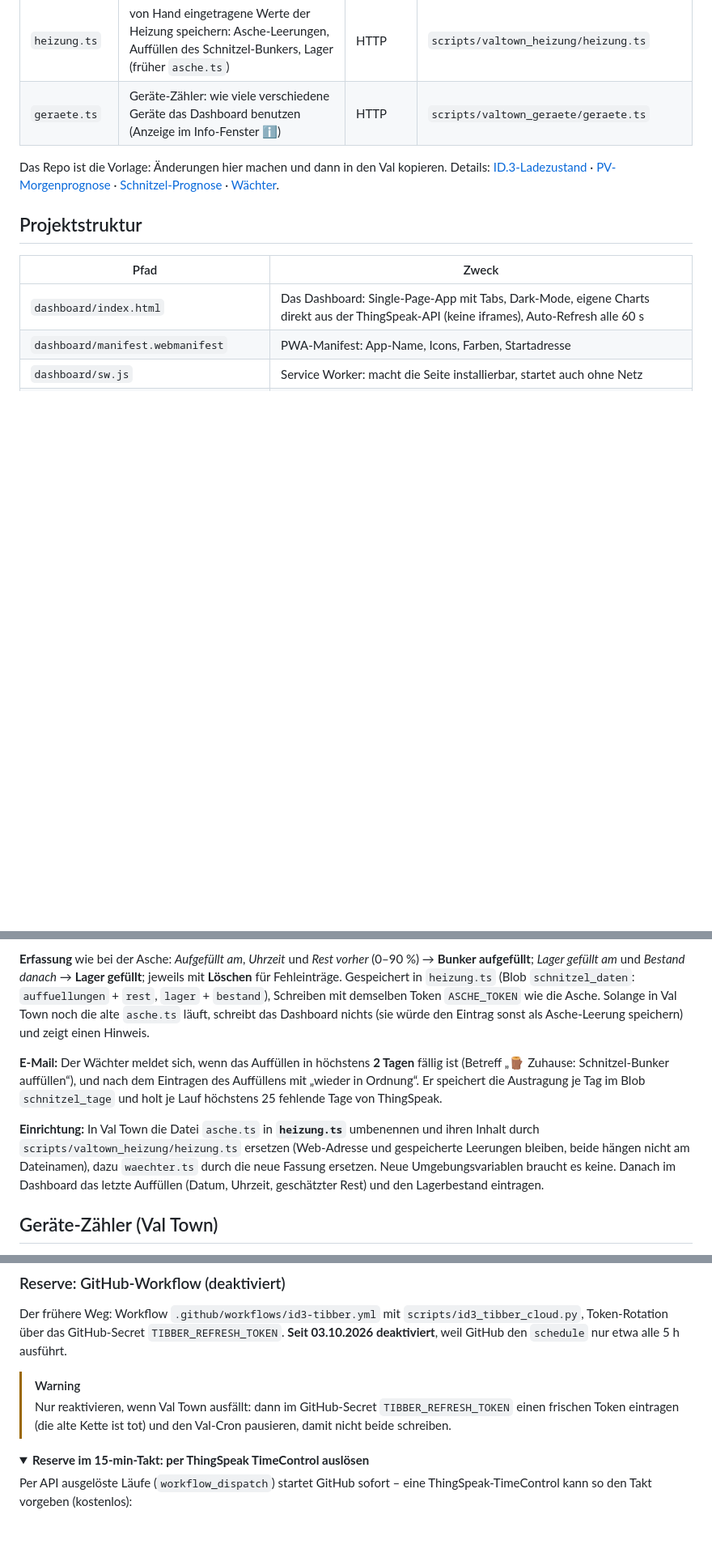
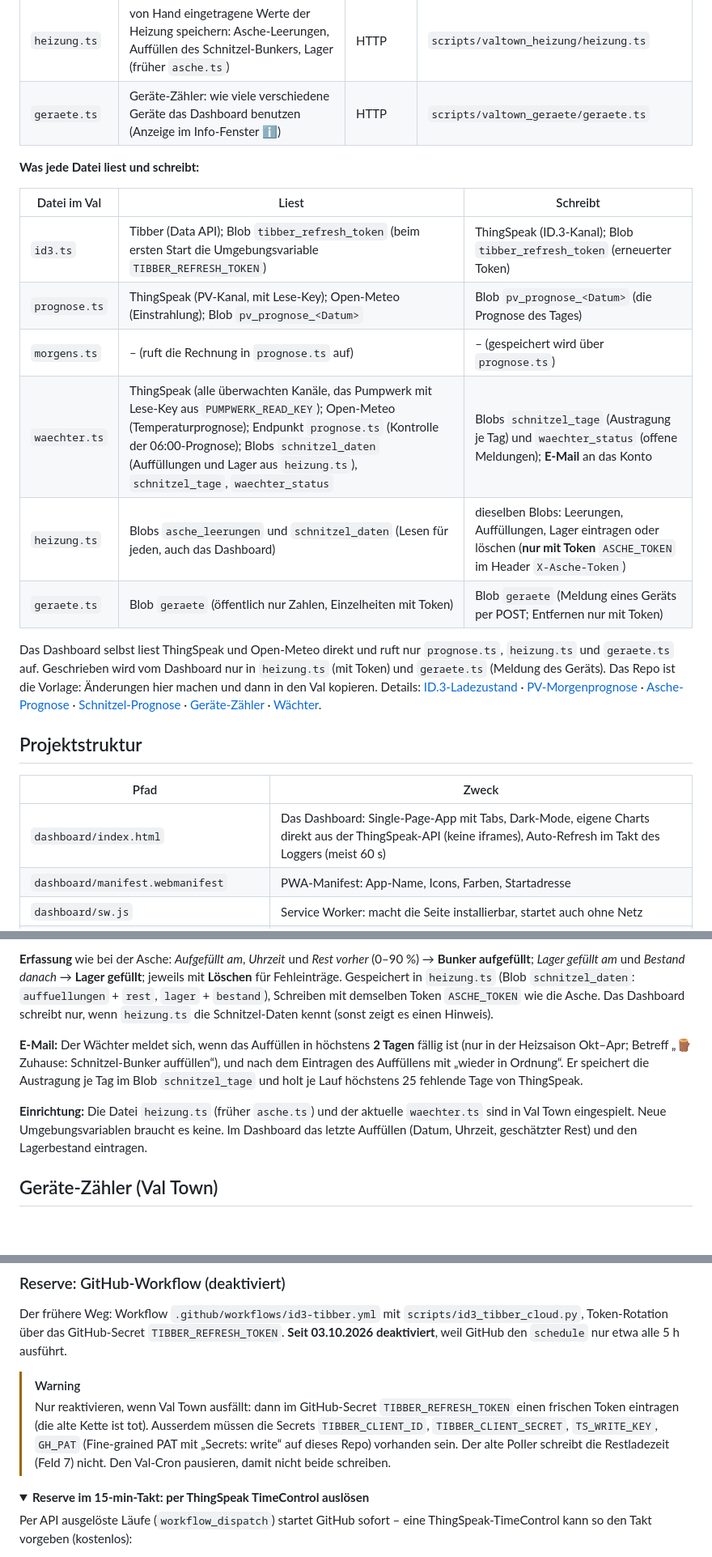
Before and after one commit to GrosjHOME/StefansHomeDashboard, a Markdown page: README.md, 3 parts joined by grey strips. Shown at 81% size. Drawn GitHub-style; folded sections open; blank space fills up the shorter version.

```diff
--- a/README.md
+++ b/README.md
@@ -63,15 +64,28 @@ Blob-Speicher teilen sie sich, mit getrennten Schlüsseln.
 | `heizung.ts` | von Hand eingetragene Werte der Heizung speichern: Asche-Leerungen, Auffüllen des Schnitzel-Bunkers, Lager (früher `asche.ts`) | HTTP | `scripts/valtown_heizung/heizung.ts` |
 | `geraete.ts` | Geräte-Zähler: wie viele verschiedene Geräte das Dashboard benutzen (Anzeige im Info-Fenster ℹ️) | HTTP | `scripts/valtown_geraete/geraete.ts` |
 
+**Was jede Datei liest und schreibt:**
+
+| Datei im Val | Liest | Schreibt |
+|---|---|---|
+| `id3.ts` | Tibber (Data API); Blob `tibber_refresh_token` (beim ersten Start die Umgebungsvariable `TIBBER_REFRESH_TOKEN`) | ThingSpeak (ID.3-Kanal); Blob `tibber_refresh_token` (erneuerter Token) |
+| `prognose.ts` | ThingSpeak (PV-Kanal, mit Lese-Key); Open-Meteo (Einstrahlung); Blob `pv_prognose_<Datum>` | Blob `pv_prognose_<Datum>` (die Prognose des Tages) |
+| `morgens.ts` | – (ruft die Rechnung in `prognose.ts` auf) | – (gespeichert wird über `prognose.ts`) |
+| `waechter.ts` | ThingSpeak (alle überwachten Kanäle, das Pumpwerk mit Lese-Key aus `PUMPWERK_READ_KEY`); Open-Meteo (Temperaturprognose); Endpunkt `prognose.ts` (Kontrolle der 06:00-Prognose); Blobs `schnitzel_daten` (Auffüllungen und Lager aus `heizung.ts`), `schnitzel_tage`, `waechter_status` | Blobs `schnitzel_tage` (Austragung je Tag) und `waechter_status` (offene Meldungen); **E-Mail** an das Konto |
+| `heizung.ts` | Blobs `asche_leerungen` und `schnitzel_daten` (Lesen für jeden, auch das Dashboard) | dieselben Blobs: Leerungen, Auffüllungen, Lager eintragen oder löschen (**nur mit Token** `ASCHE_TOKEN` im Header `X-Asche-Token`) |
+| `geraete.ts` | Blob `geraete` (öffentlich nur Zahlen, Einzelheiten mit Token) | Blob `geraete` (Meldung eines Geräts per POST; Entfernen nur mit Token) |
+
+Das Dashboard selbst liest ThingSpeak und Open-Meteo direkt und ruft nur `prognose.ts`, `heizung.ts` und `geraete.ts` auf.
+Geschrieben wird vom Dashboard nur in `heizung.ts` (mit Token) und `geraete.ts` (Meldung des Geräts).
 Das Repo ist die Vorlage: Änderungen hier machen und dann in den Val kopieren.
 Details: [ID.3-Ladezustand](#id3-ladezustand-tibber-poller) ·
-[PV-Morgenprognose](#pv-morgenprognose-val-town) · [Schnitzel-Prognose](#schnitzel-prognose-val-town) · [Wächter](#wächter-val-town).
+[PV-Morgenprognose](#pv-morgenprognose-val-town) · [Asche-Prognose](#asche-prognose-val-town) · [Schnitzel-Prognose](#schnitzel-prognose-val-town) · [Geräte-Zähler](#geräte-zähler-val-town) · [Wächter](#wächter-val-town).
 
 ## Projektstruktur
 
 | Pfad | Zweck |
 |---|---|
-| `dashboard/index.html` | Das Dashboard: Single-Page-App mit Tabs, Dark-Mode, eigene Charts direkt aus der ThingSpeak-API (keine iframes), Auto-Refresh alle 60 s |
+| `dashboard/index.html` | Das Dashboard: Single-Page-App mit Tabs, Dark-Mode, eigene Charts direkt aus der ThingSpeak-API (keine iframes), Auto-Refresh im Takt des Loggers (meist 60 s) |
 | `dashboard/manifest.webmanifest` | PWA-Manifest: App-Name, Icons, Farben, Startadresse |
 | `dashboard/sw.js` | Service Worker: macht die Seite installierbar, startet auch ohne Netz |
 | `dashboard/icons/` | App-Icons (SVG-Quellen + PNGs 192/512, randlos für Android, Apple-Icon) |
@@ -399,17 +413,13 @@ werden muss (bei **10 %**, ≈ 2 m³ Reserve).
 **Erfassung** wie bei der Asche: *Aufgefüllt am*, *Uhrzeit* und *Rest vorher* (0–90 %) → **Bunker aufgefüllt**;
 *Lager gefüllt am* und *Bestand danach* → **Lager gefüllt**; jeweils mit **Löschen** für Fehleinträge. Gespeichert
 in `heizung.ts` (Blob `schnitzel_daten`: `auffuellungen` + `rest`, `lager` + `bestand`), Schreiben mit demselben
-Token `ASCHE_TOKEN` wie die Asche. Solange in Val Town noch die alte `asche.ts` läuft, schreibt das Dashboard nichts
-(sie würde den Eintrag sonst als Asche-Leerung speichern) und zeigt einen Hinweis.
+Token `ASCHE_TOKEN` wie die Asche. Das Dashboard schreibt nur, wenn `heizung.ts` die Schnitzel-Daten kennt (sonst zeigt es einen Hinweis).
 
-**E-Mail:** Der Wächter meldet sich, wenn das Auffüllen in höchstens **2 Tagen** fällig ist (Betreff
+**E-Mail:** Der Wächter meldet sich, wenn das Auffüllen in höchstens **2 Tagen** fällig ist (nur in der Heizsaison Okt–Apr; Betreff
 „🪵 Zuhause: Schnitzel-Bunker auffüllen“), und nach dem Eintragen des Auffüllens mit „wieder in Ordnung“. Er speichert
 die Austragung je Tag im Blob `schnitzel_tage` und holt je Lauf höchstens 25 fehlende Tage von ThingSpeak.
 
-**Einrichtung:** In Val Town die Datei `asche.ts` in **`heizung.ts`** umbenennen und ihren Inhalt durch
-`scripts/valtown_heizung/heizung.ts` ersetzen (Web-Adresse und gespeicherte Leerungen bleiben, beide hängen nicht am
-Dateinamen), dazu `waechter.ts` durch die neue Fassung ersetzen. Neue Umgebungsvariablen braucht es keine. Danach im Dashboard das letzte Auffüllen (Datum, Uhrzeit, geschätzter Rest)
-und den Lagerbestand eintragen.
+**Einrichtung:** Die Datei `heizung.ts` (früher `asche.ts`) und der aktuelle `waechter.ts` sind in Val Town eingespielt. Neue Umgebungsvariablen braucht es keine. Im Dashboard das letzte Auffüllen (Datum, Uhrzeit, geschätzter Rest) und den Lagerbestand eintragen.
 
 ## Geräte-Zähler (Val Town)
 
@@ -644,8 +655,10 @@ Der frühere Weg: Workflow `.github/workflows/id3-tibber.yml` mit
 
 > [!WARNING]
 > Nur reaktivieren, wenn Val Town ausfällt: dann im GitHub-Secret
-> `TIBBER_REFRESH_TOKEN` einen frischen Token eintragen (die alte Kette ist tot)
-> und den Val-Cron pausieren, damit nicht beide schreiben.
+> `TIBBER_REFRESH_TOKEN` einen frischen Token eintragen (die alte Kette ist tot). Ausserdem müssen die Secrets
+> `TIBBER_CLIENT_ID`, `TIBBER_CLIENT_SECRET`, `TS_WRITE_KEY`, `GH_PAT` (Fine-grained PAT mit „Secrets: write“ auf dieses Repo)
+> vorhanden sein. Der alte Poller schreibt die Restladezeit (Feld 7) nicht. Den Val-Cron pausieren,
+> damit nicht beide schreiben.
 
 <details>
 <summary><b>Reserve im 15-min-Takt: per ThingSpeak TimeControl auslösen</b></summary>
```
Also changed, not shown: other parts of README.md (+20 -18 lines).
